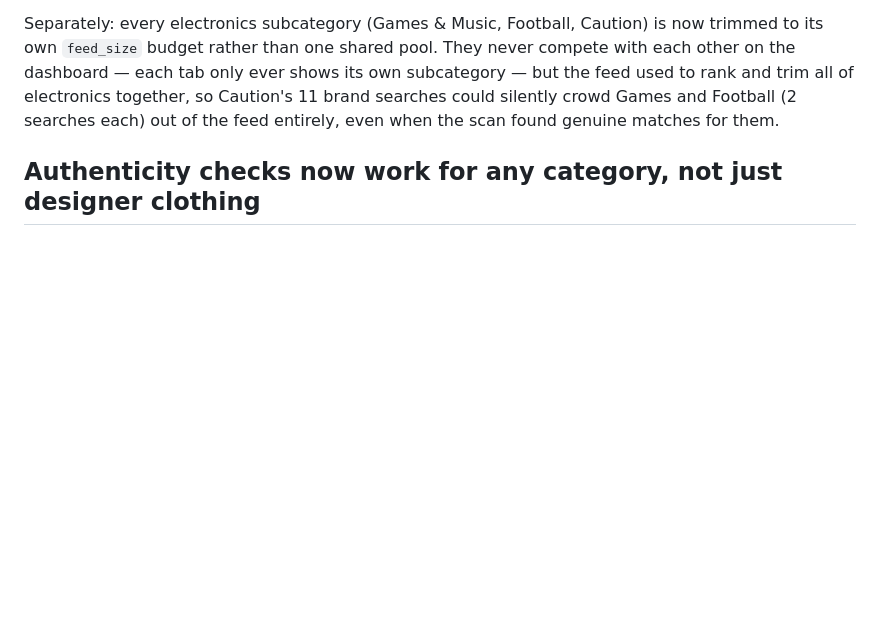
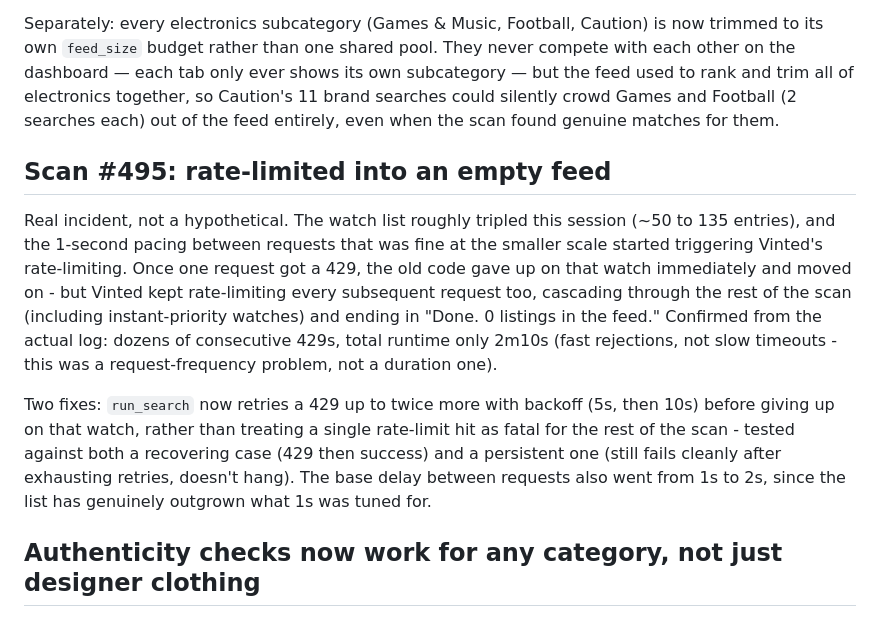
Before and after one commit to em1ten/bargain-watch, a Markdown page: README.md, the part around the change. Drawn GitHub-style; blank space fills up the shorter version.

Commit message:
Add details on scan #495 and rate-limiting fixes
Updated README to include details about scan #495 and fixes for rate-limiting issues.

```diff
--- a/README.md
+++ b/README.md
@@ -60,6 +60,27 @@ tab only ever shows its own subcategory — but the feed used to rank and
 trim all of electronics together, so Caution's 11 brand searches could
 silently crowd Games and Football (2 searches each) out of the feed
 entirely, even when the scan found genuine matches for them.
+
+## Scan #495: rate-limited into an empty feed
+
+Real incident, not a hypothetical. The watch list roughly tripled this
+session (~50 to 135 entries), and the 1-second pacing between requests
+that was fine at the smaller scale started triggering Vinted's
+rate-limiting. Once one request got a 429, the old code gave up on that
+watch immediately and moved on - but Vinted kept rate-limiting every
+subsequent request too, cascading through the rest of the scan
+(including instant-priority watches) and ending in "Done. 0 listings in
+the feed." Confirmed from the actual log: dozens of consecutive 429s,
+total runtime only 2m10s (fast rejections, not slow timeouts - this was
+a request-frequency problem, not a duration one).
+
+Two fixes: `run_search` now retries a 429 up to twice more with backoff
+(5s, then 10s) before giving up on that watch, rather than treating a
+single rate-limit hit as fatal for the rest of the scan - tested against
+both a recovering case (429 then success) and a persistent one (still
+fails cleanly after exhausting retries, doesn't hang). The base delay
+between requests also went from 1s to 2s, since the list has genuinely
+outgrown what 1s was tuned for.
 
 ## Authenticity checks now work for any category, not just designer clothing
 
```
